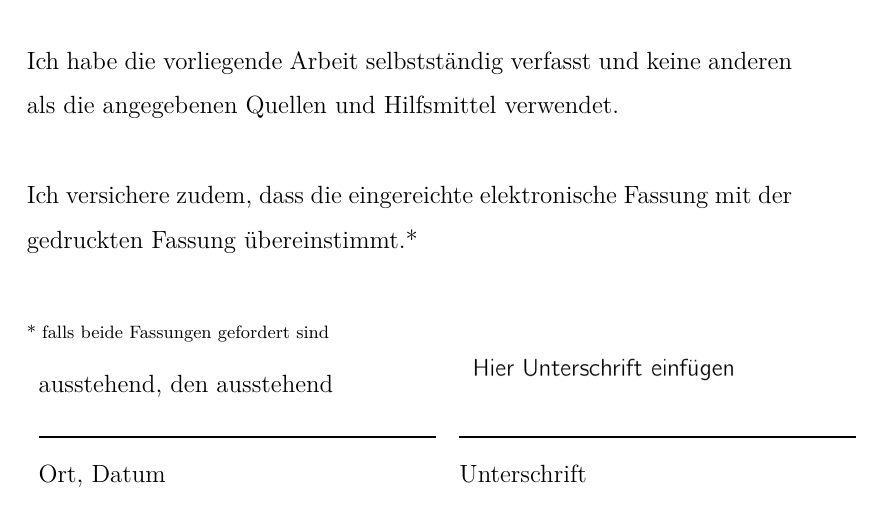
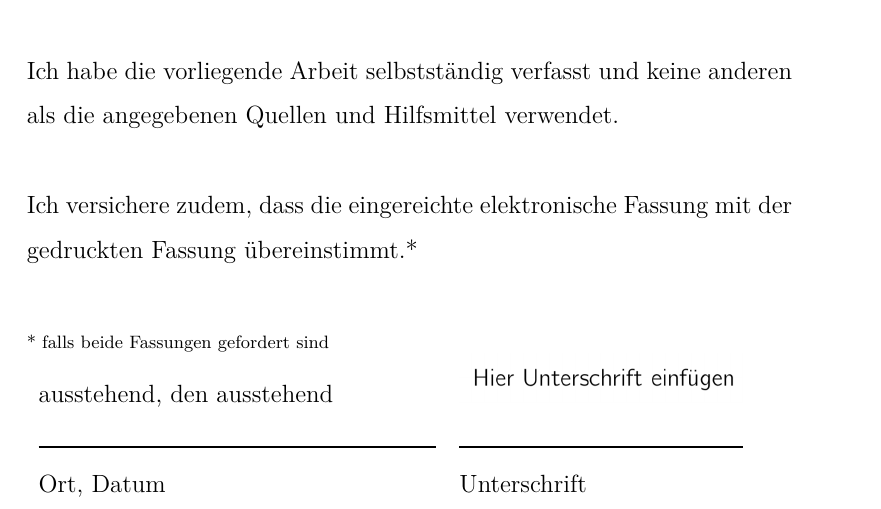
Before and after one commit to jakobn-ai/DHBW-PA-Preset, a LaTeX document (PA.tex, which reads hilfe/Erklaerung.tex): part of page 2 of 12, cut so that both start at the same text. Compiled offline with XeLaTeX.

Commit message:
Fixed an overfull box by making a rule slimmer

```diff
--- a/hilfe/Erklaerung.tex
+++ b/hilfe/Erklaerung.tex
@@ -6,6 +6,6 @@ Ich versichere zudem, dass die eingereichte elektronische Fassung mit der gedruc
 {\footnotesize * falls beide Fassungen gefordert sind}\\
 \begin{tabularx}{\textwidth}{ll}
 	\ort, den \abgabedatum & \includegraphics[width=5cm]{bilder/unterschrift.png} \\
-	\rule{7cm}{1pt} & \rule{7cm}{1pt}\\
+	\rule{7cm}{1pt} & \rule{5cm}{1pt}\\
 	Ort, Datum & Unterschrift
 \end{tabularx}
```
Also changed, not shown: PA.pdf.
